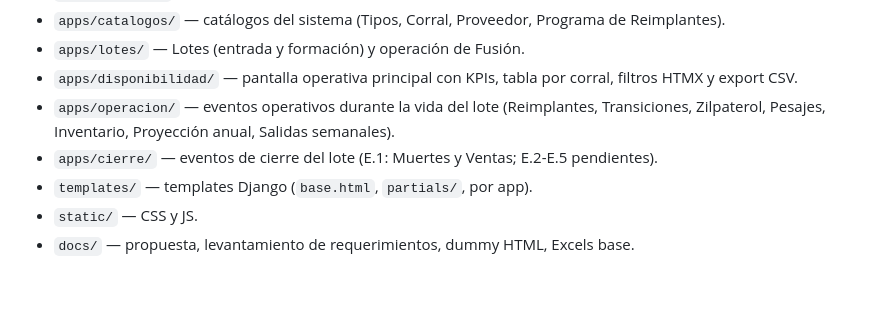
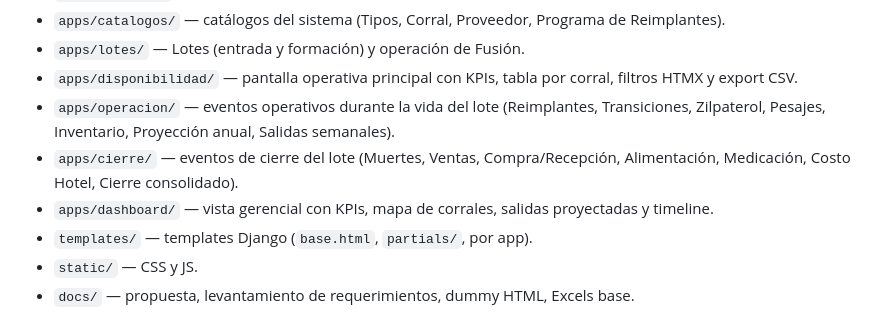
Before and after one commit to aleph79/SiCoGa, a Markdown page: README.md, the part around the change. Drawn GitHub-style; blank space fills up the shorter version.

Commit message:
docs: update README structure with cierre and dashboard apps

```diff
--- a/README.md
+++ b/README.md
@@ -72,7 +72,8 @@ open htmlcov/index.html
 - `apps/lotes/` — Lotes (entrada y formación) y operación de Fusión.
 - `apps/disponibilidad/` — pantalla operativa principal con KPIs, tabla por corral, filtros HTMX y export CSV.
 - `apps/operacion/` — eventos operativos durante la vida del lote (Reimplantes, Transiciones, Zilpaterol, Pesajes, Inventario, Proyección anual, Salidas semanales).
-- `apps/cierre/` — eventos de cierre del lote (E.1: Muertes y Ventas; E.2-E.5 pendientes).
+- `apps/cierre/` — eventos de cierre del lote (Muertes, Ventas, Compra/Recepción, Alimentación, Medicación, Costo Hotel, Cierre consolidado).
+- `apps/dashboard/` — vista gerencial con KPIs, mapa de corrales, salidas proyectadas y timeline.
 - `templates/` — templates Django (`base.html`, `partials/`, por app).
 - `static/` — CSS y JS.
 - `docs/` — propuesta, levantamiento de requerimientos, dummy HTML, Excels base.
```
